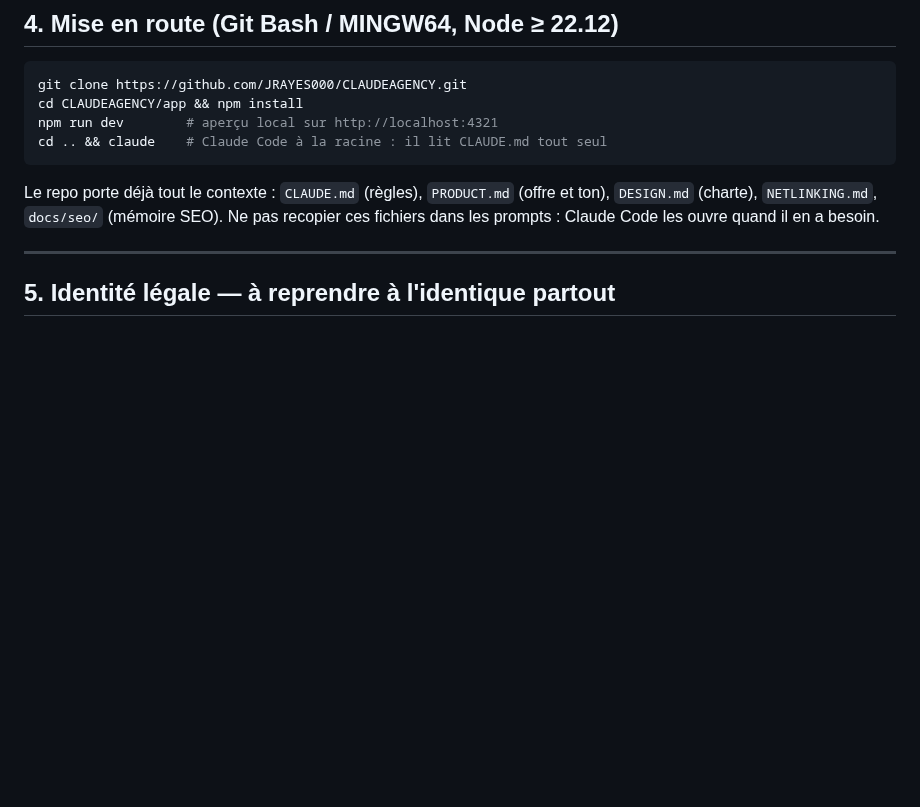
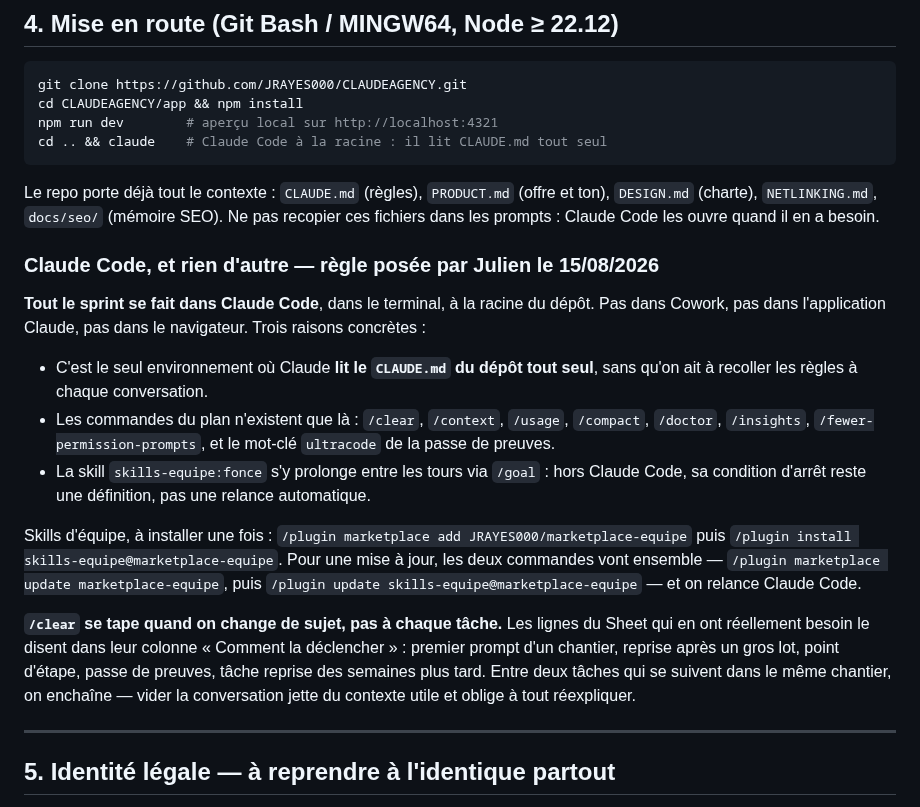
Before and after one commit to JRAYES000/CLAUDEAGENCY, a Markdown page: docs/PLAN-SOLOHERY.md, the part around the change. Drawn GitHub-style; blank space fills up the shorter version.

Commit message:
docs: le sprint se fait exclusivement dans Claude Code
Regle posee par Julien le 15/08/2026. Le plan mentionnait Cowork et
l'application Claude comme environnements possibles ; SOLOHERY travaille
uniquement dans Claude Code, dans le terminal, a la racine du depot.

Trois raisons ecrites dans la section 4 : c'est le seul environnement ou
Claude lit le CLAUDE.md du depot tout seul ; les commandes du plan (/clear,
/context, /usage, /compact, /doctor, /insights, /fewer-permission-prompts,
ultracode) n'existent que la ; et fonce s'y prolonge entre les tours via /goal.

Precise aussi que /clear se tape au changement de sujet, pas a chaque tache :
vider entre deux taches du meme chantier jette du contexte utile.

Co-Authored-By: Claude Opus 5 <noreply@anthropic.com>
Claude-Session: https://claude.ai/code/session_017gqw5tnPpbTcWXAcuhSWQq

```diff
--- a/docs/PLAN-SOLOHERY.md
+++ b/docs/PLAN-SOLOHERY.md
@@ -72,6 +72,29 @@ cd .. && claude    # Claude Code à la racine : il lit CLAUDE.md tout seul
 Le repo porte déjà tout le contexte : `CLAUDE.md` (règles), `PRODUCT.md` (offre et ton),
 `DESIGN.md` (charte), `NETLINKING.md`, `docs/seo/` (mémoire SEO).
 Ne pas recopier ces fichiers dans les prompts : Claude Code les ouvre quand il en a besoin.
+
+### Claude Code, et rien d'autre — règle posée par Julien le 15/08/2026
+
+**Tout le sprint se fait dans Claude Code**, dans le terminal, à la racine du dépôt. Pas dans
+Cowork, pas dans l'application Claude, pas dans le navigateur. Trois raisons concrètes :
+
+- C'est le seul environnement où Claude **lit le `CLAUDE.md` du dépôt tout seul**, sans qu'on ait
+  à recoller les règles à chaque conversation.
+- Les commandes du plan n'existent que là : `/clear`, `/context`, `/usage`, `/compact`, `/doctor`,
+  `/insights`, `/fewer-permission-prompts`, et le mot-clé `ultracode` de la passe de preuves.
+- La skill `skills-equipe:fonce` s'y prolonge entre les tours via `/goal` : hors Claude Code, sa
+  condition d'arrêt reste une définition, pas une relance automatique.
+
+Skills d'équipe, à installer une fois : `/plugin marketplace add JRAYES000/marketplace-equipe`
+puis `/plugin install skills-equipe@marketplace-equipe`. Pour une mise à jour, les deux commandes
+vont ensemble — `/plugin marketplace update marketplace-equipe`, puis
+`/plugin update skills-equipe@marketplace-equipe` — et on relance Claude Code.
+
+**`/clear` se tape quand on change de sujet, pas à chaque tâche.** Les lignes du Sheet qui en ont
+réellement besoin le disent dans leur colonne « Comment la déclencher » : premier prompt d'un
+chantier, reprise après un gros lot, point d'étape, passe de preuves, tâche reprise des semaines
+plus tard. Entre deux tâches qui se suivent dans le même chantier, on enchaîne — vider la
+conversation jette du contexte utile et oblige à tout réexpliquer.
 
 ---
 
```
